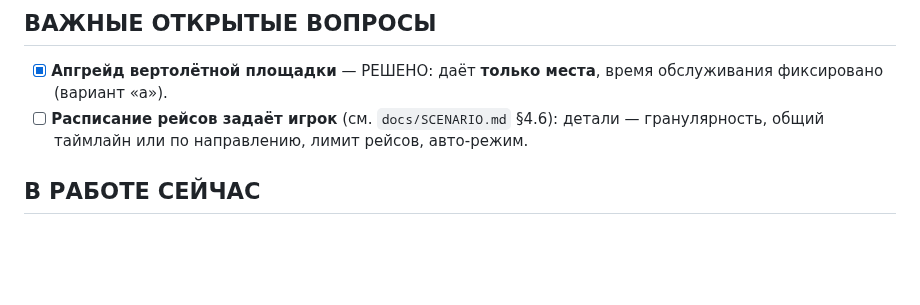
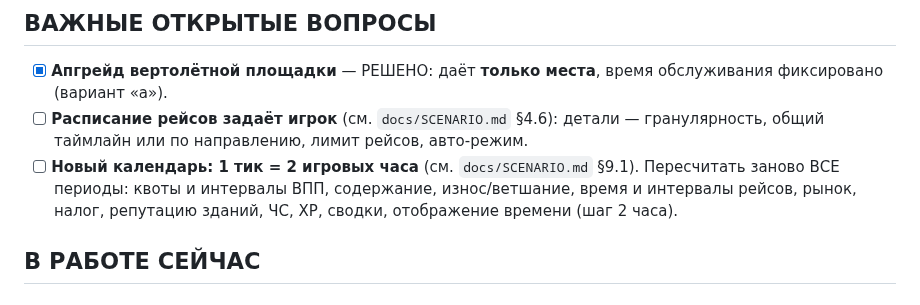
Before and after one commit to souljourneyair/Soul-journey, a Markdown page: docs/TODO.md, the part around the change. GitHub-like rendering; blank space fills up the shorter version.

```diff
--- a/docs/TODO.md
+++ b/docs/TODO.md
@@ -6,6 +6,10 @@
       обслуживания фиксировано (вариант «а»).
 - [ ] **Расписание рейсов задаёт игрок** (см. `docs/SCENARIO.md` §4.6): детали —
       гранулярность, общий таймлайн или по направлению, лимит рейсов, авто-режим.
+- [ ] **Новый календарь: 1 тик = 2 игровых часа** (см. `docs/SCENARIO.md` §9.1).
+      Пересчитать заново ВСЕ периоды: квоты и интервалы ВПП, содержание,
+      износ/ветшание, время и интервалы рейсов, рынок, налог, репутацию зданий,
+      ЧС, XP, сводки, отображение времени (шаг 2 часа).
 
 ## В РАБОТЕ СЕЙЧАС
 ### [СДЕЛАНО] Статусы инфраструктуры вместо "0 у.е./мин"
```
Also changed, not shown: docs/SCENARIO.md (+32 -0 lines).
